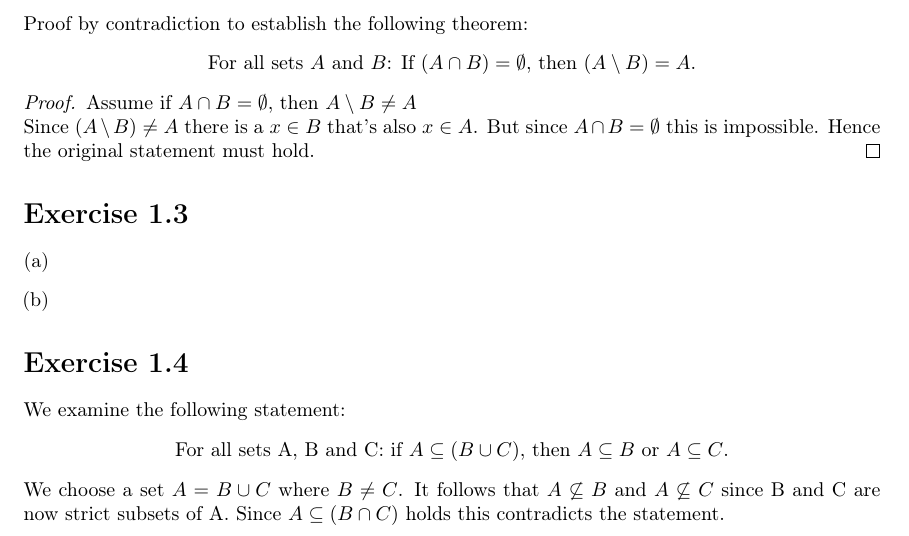
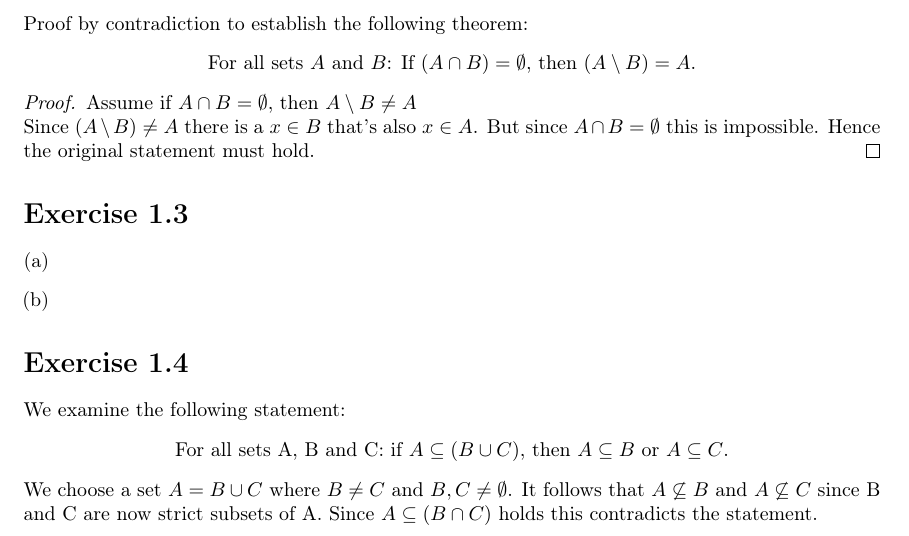
Before and after one commit to EphraimSiegfried/discrete_math, a LaTeX problem sheet (exercises/sheet01/sheet01.tex): part of the page, cut so that both start at the same text. Compiled offline with pdfLaTeX.

Commit message:
1.4 correction

```diff
--- a/exercises/sheet01/sheet01.tex
+++ b/exercises/sheet01/sheet01.tex
@@ -75,7 +75,7 @@
     \begin{center}
         For all sets A, B and C: if $A \subseteq (B \cup C)$, then $A \subseteq B$ or $A \subseteq C$.
     \end{center}
-        We choose a set $A = B \cup C$ where $B \neq C$. It follows that $A \not\subseteq B$ and $A \not\subseteq C$ since B and C are now strict subsets of A. Since $A \subseteq (B \cap C)$ holds this contradicts the statement.
+        We choose a set $A = B \cup C$ where $B \neq C$ and $B,C \neq \emptyset$. It follows that $A \not\subseteq B$ and $A \not\subseteq C$ since B and C are now strict subsets of A. Since $A \subseteq (B \cap C)$ holds this contradicts the statement.
 
 
 
```
